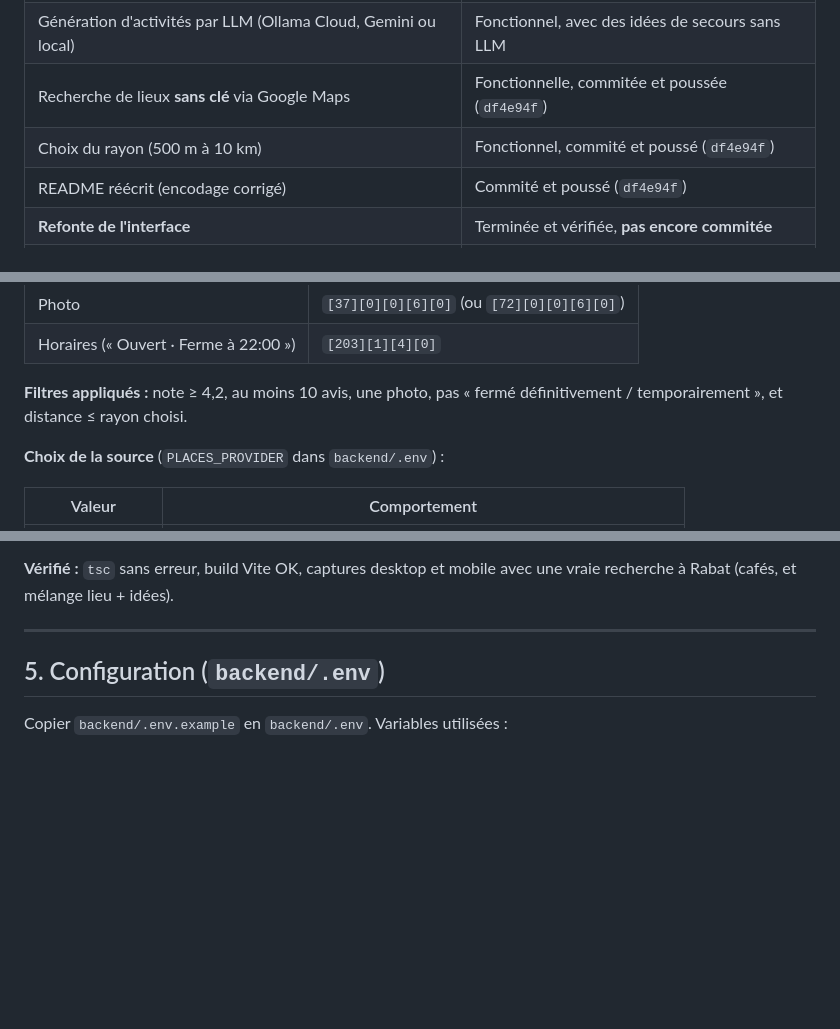
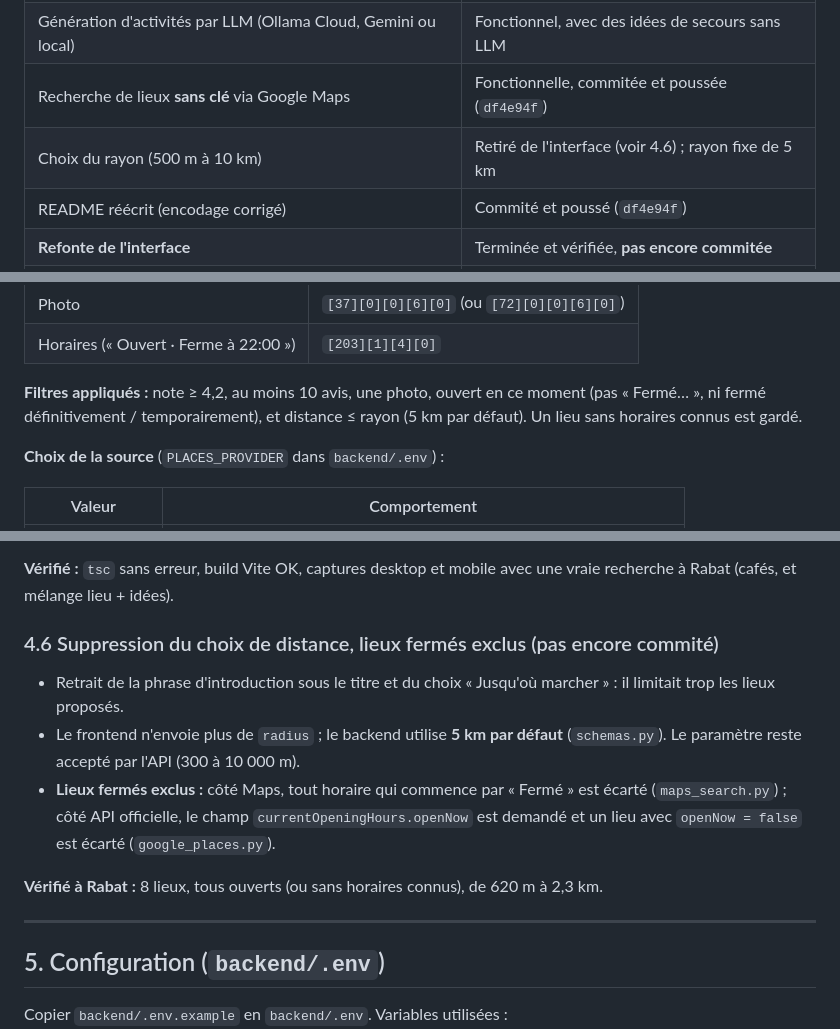
Before and after one commit to zeynabbelkasmi/kairos, a Markdown page: docs/REPRISE.md, 3 parts joined by grey strips. Rendered like a GitHub page; blank space fills up the shorter version.

```diff
--- a/docs/REPRISE.md
+++ b/docs/REPRISE.md
@@ -17,7 +17,7 @@ proximité.
 | Backend FastAPI + SQLite | Fonctionnel |
 | Génération d'activités par LLM (Ollama Cloud, Gemini ou local) | Fonctionnel, avec des idées de secours sans LLM |
 | Recherche de lieux **sans clé** via Google Maps | Fonctionnelle, commitée et poussée (`df4e94f`) |
-| Choix du rayon (500 m à 10 km) | Fonctionnel, commité et poussé (`df4e94f`) |
+| Choix du rayon (500 m à 10 km) | Retiré de l'interface (voir 4.6) ; rayon fixe de 5 km |
 | README réécrit (encodage corrigé) | Commité et poussé (`df4e94f`) |
 | **Refonte de l'interface** | Terminée et vérifiée, **pas encore commitée** |
 | API Anything (outil de rétro-ingénierie d'API) | Installé sur la machine et connecté à Claude Code |
@@ -150,8 +150,9 @@ de Google, trois ajouts ont été faits :
 | Photo | `[37][0][0][6][0]` (ou `[72][0][0][6][0]`) |
 | Horaires (« Ouvert · Ferme à 22:00 ») | `[203][1][4][0]` |
 
-**Filtres appliqués :** note ≥ 4,2, au moins 10 avis, une photo, pas « fermé
-définitivement / temporairement », et distance ≤ rayon choisi.
+**Filtres appliqués :** note ≥ 4,2, au moins 10 avis, une photo, ouvert en ce moment (pas
+« Fermé… », ni fermé définitivement / temporairement), et distance ≤ rayon (5 km par défaut).
+Un lieu sans horaires connus est gardé.
 
 **Choix de la source** (`PLACES_PROVIDER` dans `backend/.env`) :
 
@@ -228,6 +229,18 @@ Pour une app anti-doomscroll, l'objectif était l'inverse d'un feed : calme, pos
 
 **Vérifié :** `tsc` sans erreur, build Vite OK, captures desktop et mobile avec une vraie
 recherche à Rabat (cafés, et mélange lieu + idées).
+
+### 4.6 Suppression du choix de distance, lieux fermés exclus (pas encore commité)
+
+- Retrait de la phrase d'introduction sous le titre et du choix « Jusqu'où marcher » : il
+  limitait trop les lieux proposés.
+- Le frontend n'envoie plus de `radius` ; le backend utilise **5 km par défaut**
+  (`schemas.py`). Le paramètre reste accepté par l'API (300 à 10 000 m).
+- **Lieux fermés exclus :** côté Maps, tout horaire qui commence par « Fermé » est écarté
+  (`maps_search.py`) ; côté API officielle, le champ `currentOpeningHours.openNow` est
+  demandé et un lieu avec `openNow = false` est écarté (`google_places.py`).
+
+**Vérifié à Rabat :** 8 lieux, tous ouverts (ou sans horaires connus), de 620 m à 2,3 km.
 
 ---
 
```
Also changed, not shown: README.md (+9 -10 lines), docs/images/formulaire.png, docs/images/mobile.png, 6 other files.
